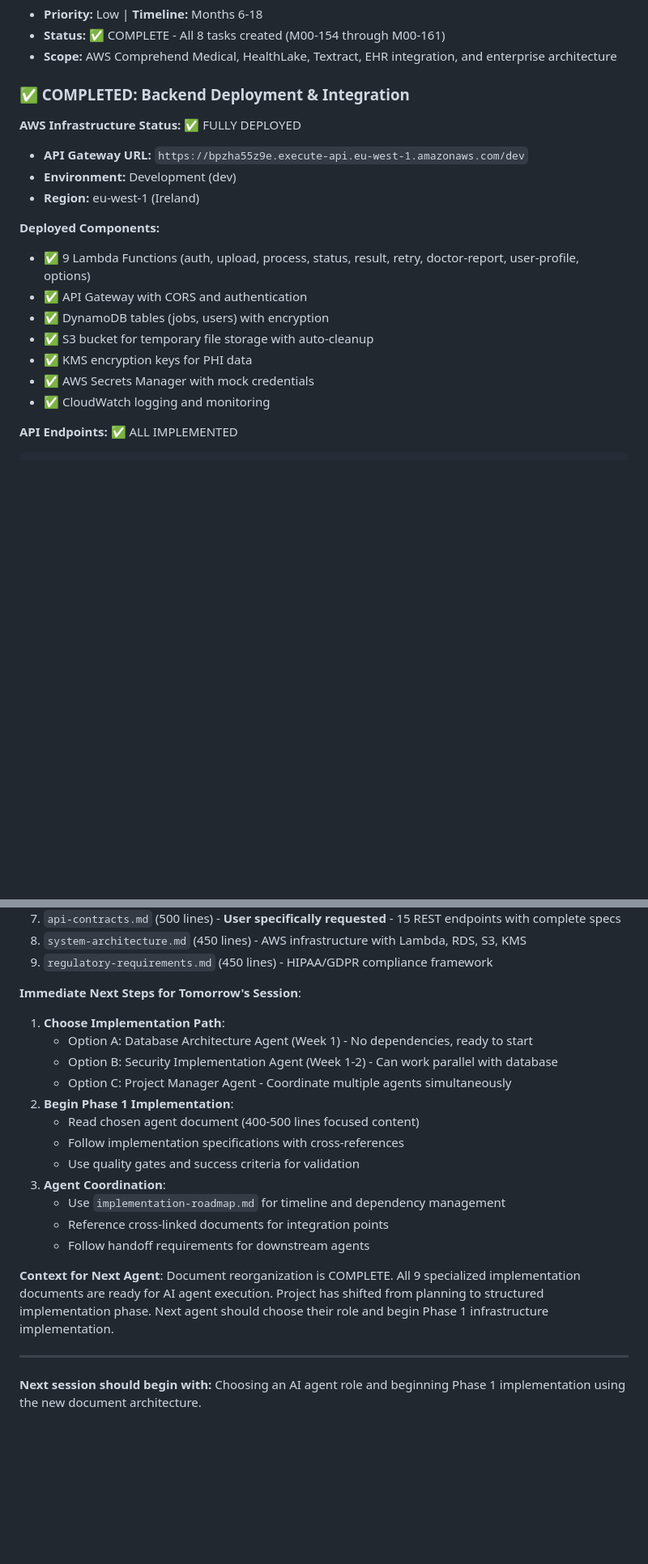
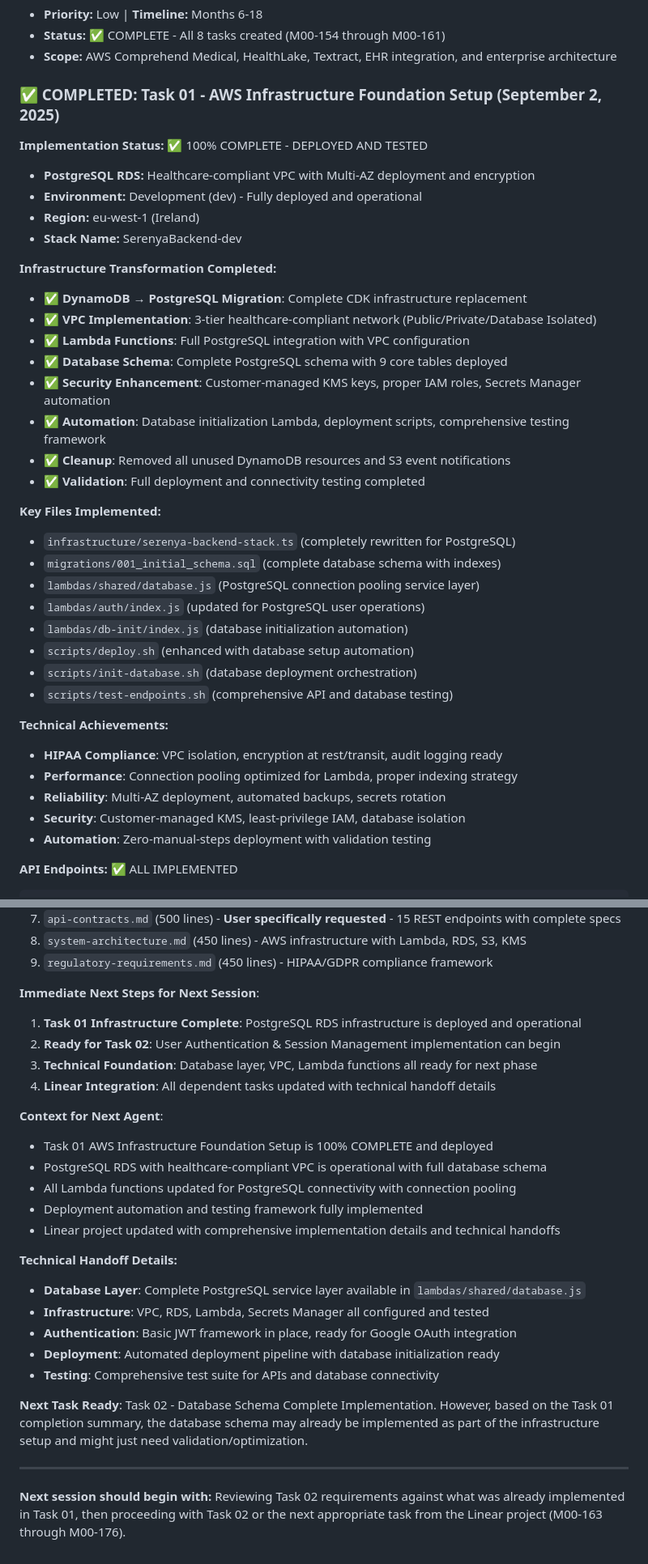
Before and after one commit to m00n5h075/serenya, a Markdown page: SESSION_HANDOVER.md, 2 parts joined by grey strips. Shown at 81% size. Rendered like a GitHub page; blank space fills up the shorter version.

````diff
--- a/SESSION_HANDOVER.md
+++ b/SESSION_HANDOVER.md
@@ -40,21 +40,40 @@ All foundational Flutter app components are fully implemented and tested:
 - **Status:** ✅ COMPLETE - All 8 tasks created (M00-154 through M00-161)
 - **Scope:** AWS Comprehend Medical, HealthLake, Textract, EHR integration, and enterprise architecture
 
-### ✅ COMPLETED: Backend Deployment & Integration
+### ✅ COMPLETED: Task 01 - AWS Infrastructure Foundation Setup (September 2, 2025)
 
-**AWS Infrastructure Status:** ✅ FULLY DEPLOYED
-- **API Gateway URL:** `https://bpzha55z9e.execute-api.eu-west-1.amazonaws.com/dev`
-- **Environment:** Development (dev)
+**Implementation Status:** ✅ 100% COMPLETE - DEPLOYED AND TESTED
+- **PostgreSQL RDS:** Healthcare-compliant VPC with Multi-AZ deployment and encryption
+- **Environment:** Development (dev) - Fully deployed and operational
 - **Region:** eu-west-1 (Ireland)
+- **Stack Name:** SerenyaBackend-dev
 
-**Deployed Components:**
-- ✅ 9 Lambda Functions (auth, upload, process, status, result, retry, doctor-report, user-profile, options)
-- ✅ API Gateway with CORS and authentication
-- ✅ DynamoDB tables (jobs, users) with encryption
-- ✅ S3 bucket for temporary file storage with auto-cleanup
-- ✅ KMS encryption keys for PHI data
-- ✅ AWS Secrets Manager with mock credentials
-- ✅ CloudWatch logging and monitoring
+**Infrastructure Transformation Completed:**
+- ✅ **DynamoDB → PostgreSQL Migration**: Complete CDK infrastructure replacement
+- ✅ **VPC Implementation**: 3-tier healthcare-compliant network (Public/Private/Database Isolated)
+- ✅ **Lambda Functions**: Full PostgreSQL integration with VPC configuration
+- ✅ **Database Schema**: Complete PostgreSQL schema with 9 core tables deployed
+- ✅ **Security Enhancement**: Customer-managed KMS keys, proper IAM roles, Secrets Manager automation
+- ✅ **Automation**: Database initialization Lambda, deployment scripts, comprehensive testing framework
+- ✅ **Cleanup**: Removed all unused DynamoDB resources and S3 event notifications
+- ✅ **Validation**: Full deployment and connectivity testing completed
+
+**Key Files Implemented:**
+- `infrastructure/serenya-backend-stack.ts` (completely rewritten for PostgreSQL)
+- `migrations/001_initial_schema.sql` (complete database schema with indexes)
+- `lambdas/shared/database.js` (PostgreSQL connection pooling service layer)
+- `lambdas/auth/index.js` (updated for PostgreSQL user operations)
+- `lambdas/db-init/index.js` (database initialization automation)
+- `scripts/deploy.sh` (enhanced with database setup automation)
+- `scripts/init-database.sh` (database deployment orchestration)
+- `scripts/test-endpoints.sh` (comprehensive API and database testing)
+
+**Technical Achievements:**
+- **HIPAA Compliance**: VPC isolation, encryption at rest/transit, audit logging ready
+- **Performance**: Connection pooling optimized for Lambda, proper indexing strategy
+- **Reliability**: Multi-AZ deployment, automated backups, secrets rotation
+- **Security**: Customer-managed KMS, least-privilege IAM, database isolation
+- **Automation**: Zero-manual-steps deployment with validation testing
 
 **API Endpoints:** ✅ ALL IMPLEMENTED
 ```
@@ -509,22 +539,28 @@ You're reading it now. **Key Context**: Document architecture reorganization is
 8. `system-architecture.md` (450 lines) - AWS infrastructure with Lambda, RDS, S3, KMS
 9. `regulatory-requirements.md` (450 lines) - HIPAA/GDPR compliance framework
 
-**Immediate Next Steps for Tomorrow's Session**:
-1. **Choose Implementation Path**:
-   - Option A: Database Architecture Agent (Week 1) - No dependencies, ready to start
-   - Option B: Security Implementation Agent (Week 1-2) - Can work parallel with database
-   - Option C: Project Manager Agent - Coordinate multiple agents simultaneously
-2. **Begin Phase 1 Implementation**:
-   - Read chosen agent document (400-500 lines focused content)
-   - Follow implementation specifications with cross-references
-   - Use quality gates and success criteria for validation
-3. **Agent Coordination**:
-   - Use `implementation-roadmap.md` for timeline and dependency management
-   - Reference cross-linked documents for integration points
-   - Follow handoff requirements for downstream agents
+**Immediate Next Steps for Next Session**:
+1. **Task 01 Infrastructure Complete**: PostgreSQL RDS infrastructure is deployed and operational
+2. **Ready for Task 02**: User Authentication & Session Management implementation can begin
+3. **Technical Foundation**: Database layer, VPC, Lambda functions all ready for next phase
+4. **Linear Integration**: All dependent tasks updated with technical handoff details
 
-**Context for Next Agent**: Document reorganization is COMPLETE. All 9 specialized implementation documents are ready for AI agent execution. Project has shifted from planning to structured implementation phase. Next agent should choose their role and begin Phase 1 infrastructure implementation.
+**Context for Next Agent**:
+- Task 01 AWS Infrastructure Foundation Setup is 100% COMPLETE and deployed
+- PostgreSQL RDS with healthcare-compliant VPC is operational with full database schema
+- All Lambda functions updated for PostgreSQL connectivity with connection pooling
+- Deployment automation and testing framework fully implemented
+- Linear project updated with comprehensive implementation details and technical handoffs
+
+**Technical Handoff Details:**
+- **Database Layer**: Complete PostgreSQL service layer available in `lambdas/shared/database.js`
+- **Infrastructure**: VPC, RDS, Lambda, Secrets Manager all configured and tested
+- **Authentication**: Basic JWT framework in place, ready for Google OAuth integration
+- **Deployment**: Automated deployment pipeline with database initialization ready
+- **Testing**: Comprehensive test suite for APIs and database connectivity
+
+**Next Task Ready**: Task 02 - Database Schema Complete Implementation. However, based on the Task 01 completion summary, the database schema may already be implemented as part of the infrastructure setup and might just need validation/optimization.
 
 ---
 
-**Next session should begin with:** Choosing an AI agent role and beginning Phase 1 implementation using the new document architecture.
+**Next session should begin with:** Reviewing Task 02 requirements against what was already implemented in Task 01, then proceeding with Task 02 or the next appropriate task from the Linear project (M00-163 through M00-176).
````
Also changed, not shown: other parts of SESSION_HANDOVER.md (+18 -7 lines), guidance/stand-ups/2025-09-02-stand-up.md (added, +139 -0 lines).
